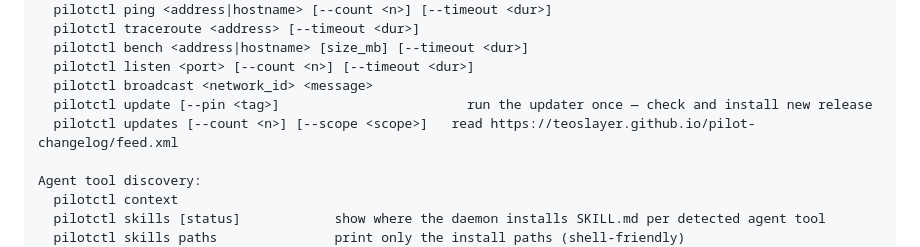
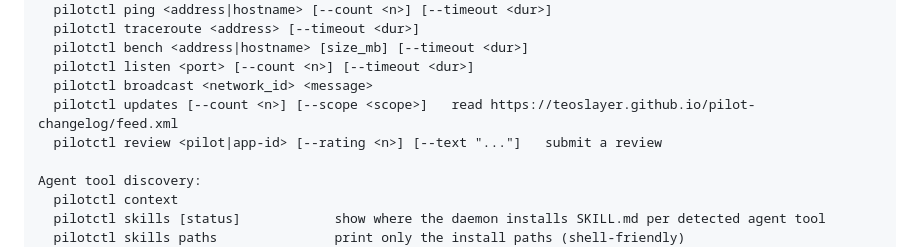
Before and after one commit to TeoSlayer/pilotprotocol, a Markdown page: docs/cli-reference.md, the part around the change. GitHub-like rendering.

Commit message:
fix: regenerate cli-reference to reflect branch contents only
pilotctl update command is on a different branch; the committed doc incorrectly included it. The generator output (minus MOTD) now correctly shows only review.

```diff
--- a/docs/cli-reference.md
+++ b/docs/cli-reference.md
@@ -76,8 +76,8 @@ Diagnostic commands:
   pilotctl bench <address|hostname> [size_mb] [--timeout <dur>]
   pilotctl listen <port> [--count <n>] [--timeout <dur>]
   pilotctl broadcast <network_id> <message>
-  pilotctl update [--pin <tag>]                        run the updater once — check and install new release
   pilotctl updates [--count <n>] [--scope <scope>]   read https://teoslayer.github.io/pilot-changelog/feed.xml
+  pilotctl review <pilot|app-id> [--rating <n>] [--text "..."]   submit a review
 
 Agent tool discovery:
   pilotctl context
```
